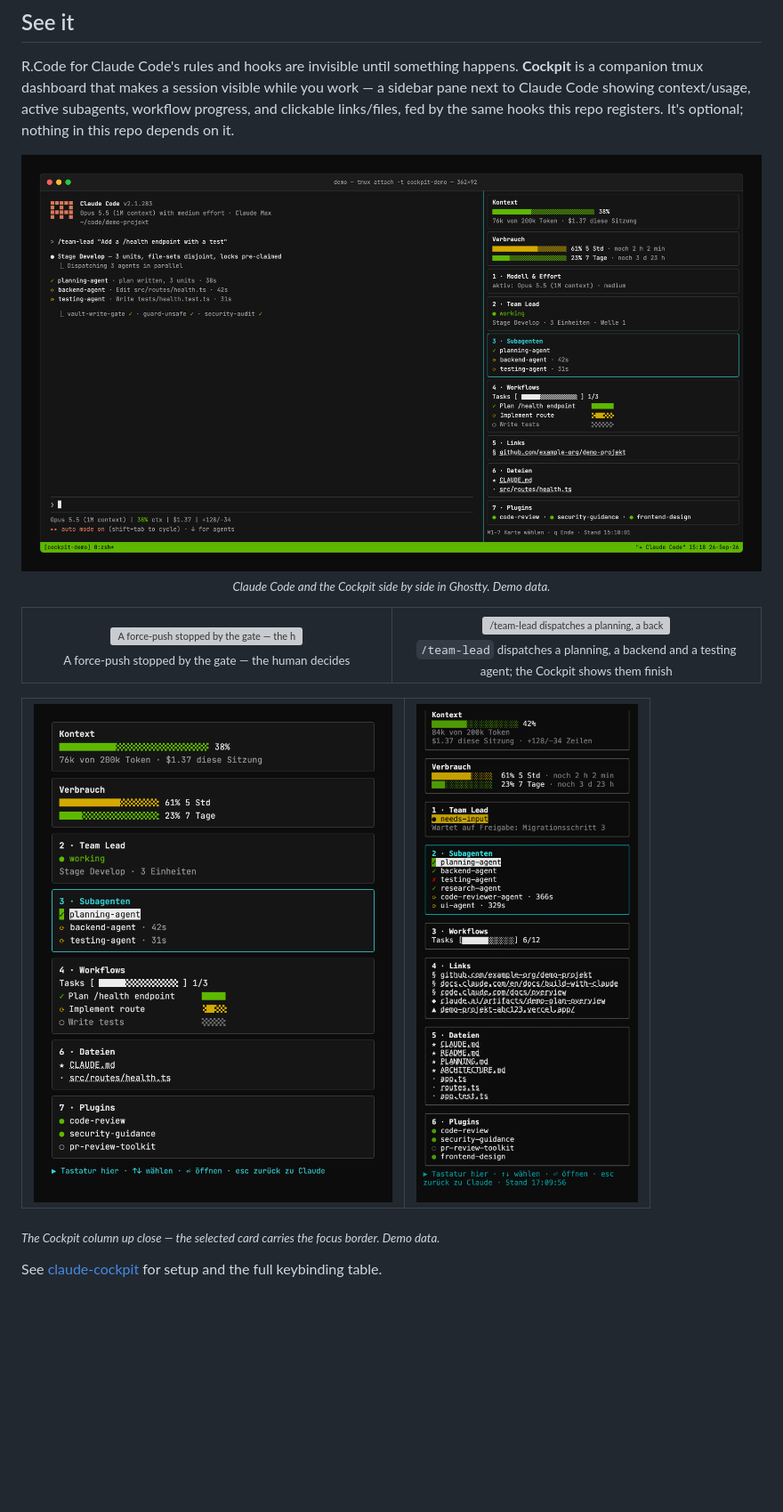
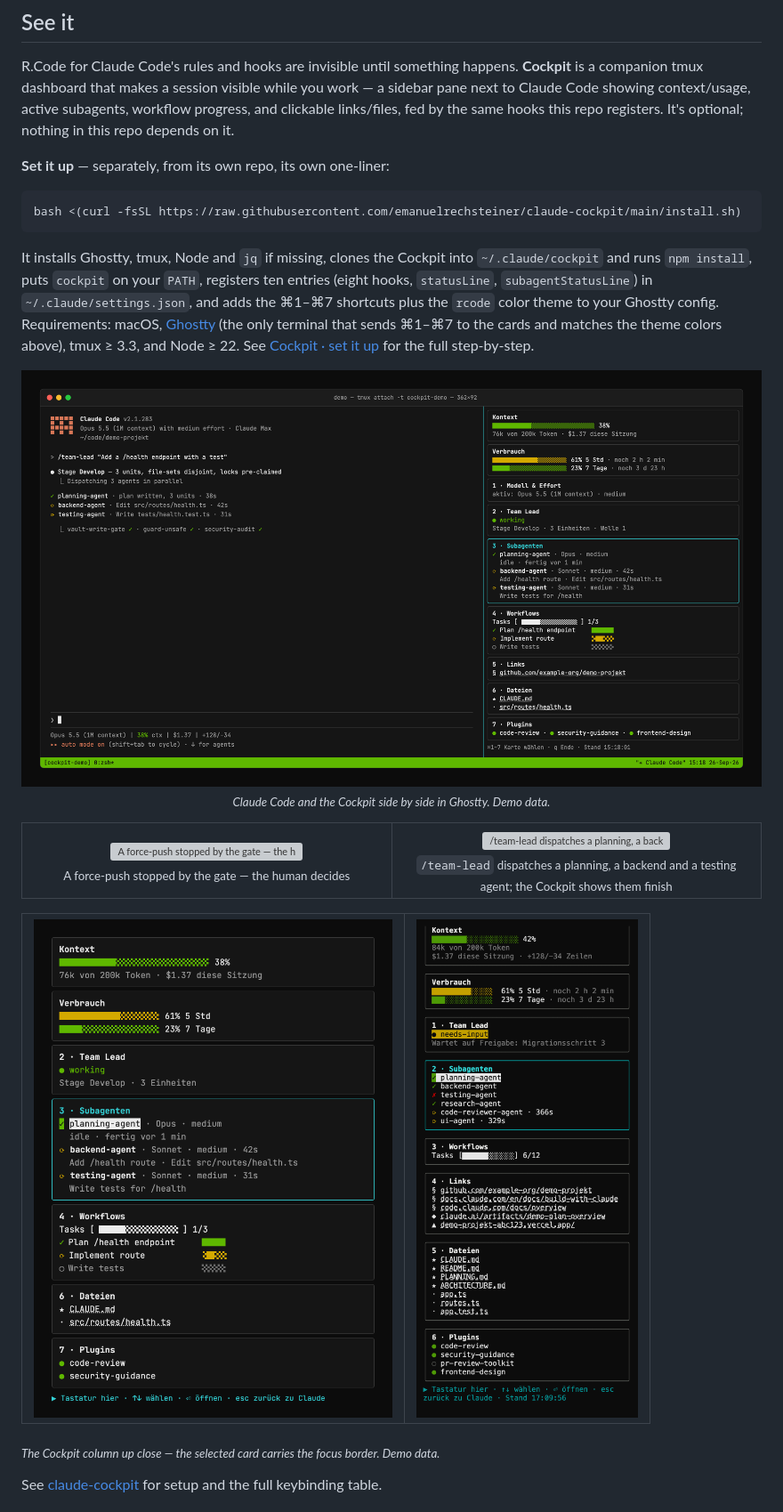
Before and after one commit to emanuelrechsteiner/claude-rcode, a Markdown page: README.md, the part around the change. Shown at 89% size. GitHub-like rendering; pictures changed too: docs/assets/cockpit/cockpit-closeup.png, docs/assets/cockpit/cockpit-hero.png; blank space fills up the shorter version; grey boxes are pictures that could not be loaded.

````diff
--- a/README.md
+++ b/README.md
@@ -58,6 +58,14 @@ Every write, every commit and every publish is checked: 0 real values in any tra
 ## See it
 
 R.Code for Claude Code's rules and hooks are invisible until something happens. **Cockpit** is a companion tmux dashboard that makes a session visible while you work — a sidebar pane next to Claude Code showing context/usage, active subagents, workflow progress, and clickable links/files, fed by the same hooks this repo registers. It's optional; nothing in this repo depends on it.
+
+**Set it up** — separately, from its own repo, its own one-liner:
+
+```bash
+bash <(curl -fsSL https://raw.githubusercontent.com/emanuelrechsteiner/claude-cockpit/main/install.sh)
+```
+
+It installs Ghostty, tmux, Node and `jq` if missing, clones the Cockpit into `~/.claude/cockpit` and runs `npm install`, puts `cockpit` on your `PATH`, registers ten entries (eight hooks, `statusLine`, `subagentStatusLine`) in `~/.claude/settings.json`, and adds the ⌘1–⌘7 shortcuts plus the `rcode` color theme to your Ghostty config. Requirements: macOS, [Ghostty](https://ghostty.org) (the only terminal that sends ⌘1–⌘7 to the cards and matches the theme colors above), tmux ≥ 3.3, and Node ≥ 22. See [Cockpit &middot; set it up](https://rcode-for-claude-code.vercel.app/cockpit.html#setup) for the full step-by-step.
 
 <p align="center">
 <img src="docs/assets/cockpit/cockpit-hero.png" width="880" alt="Claude Code running /team-lead on the left, the Cockpit sidebar with seven live cards on the right, in a Ghostty terminal window"><br>
````
Also changed, not shown: CHANGELOG.md (+30 -1 lines), site/assets/cockpit/cockpit-closeup.png, site/assets/cockpit/cockpit-hero.png, 3 other files.
